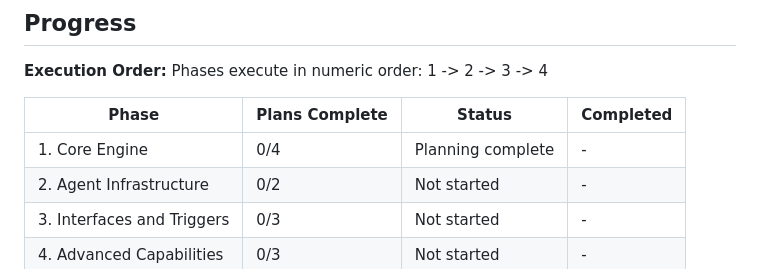
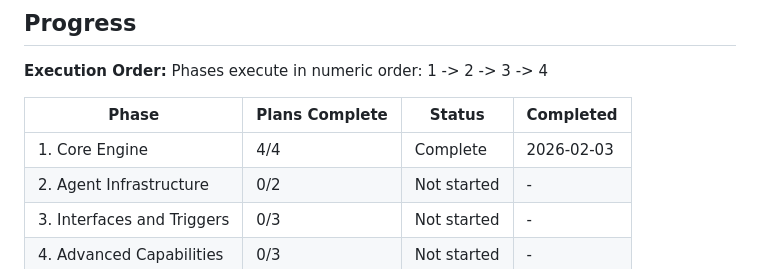
Before and after one commit to thatAverageGuy/configurable-agents, a Markdown page: .planning/ROADMAP.md, the part around the change. GitHub-like rendering.

Commit message:
docs(roadmap): mark Phase 1 complete

```diff
--- a/.planning/ROADMAP.md
+++ b/.planning/ROADMAP.md
@@ -94,7 +94,7 @@ Phases execute in numeric order: 1 -> 2 -> 3 -> 4
 
 | Phase | Plans Complete | Status | Completed |
 |-------|----------------|--------|-----------|
-| 1. Core Engine | 0/4 | Planning complete | - |
+| 1. Core Engine | 4/4 | Complete | 2026-02-03 |
 | 2. Agent Infrastructure | 0/2 | Not started | - |
 | 3. Interfaces and Triggers | 0/3 | Not started | - |
 | 4. Advanced Capabilities | 0/3 | Not started | - |
```
